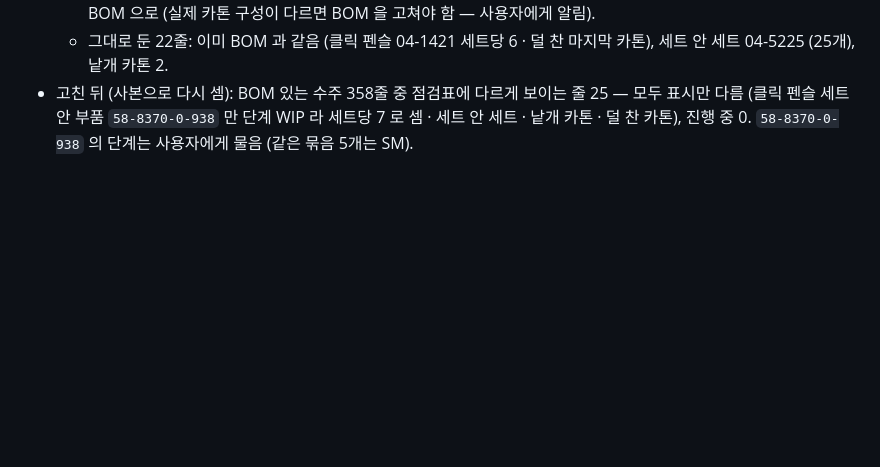
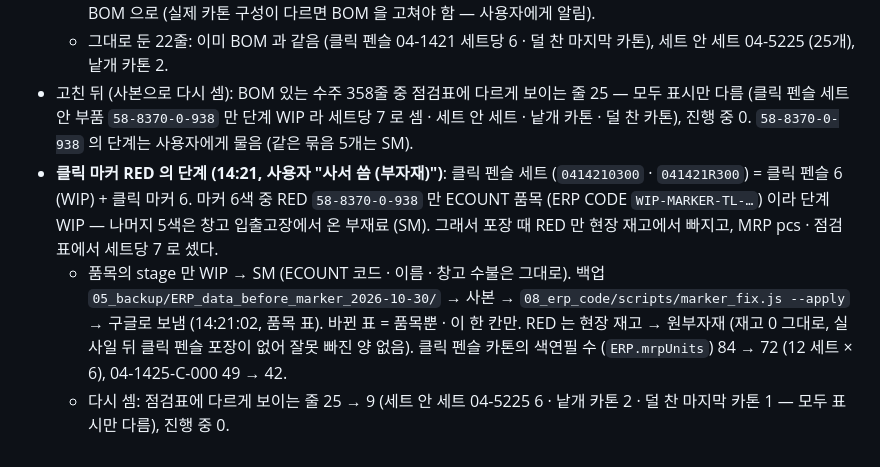
Before and after one commit to bosungerppro-source/Bosung-ERP, a Markdown page: docs/history/v18_work_log.md, the part around the change. Drawn GitHub-style; blank space fills up the shorter version.

Commit message:
기록: 클릭 마커 RED (58-8370-0-938) 단계 WIP → SM (사용자 "사서 씀 (부자재)")
- 클릭 펜슬 세트 = 펜슬 6 + 클릭 마커 6. RED 만 ECOUNT 품목이라 단계 WIP (나머지 5색은 창고 입출고장의 부재료 SM) — 포장 때 RED 만 현장 재고에서 빠지고 세트당 7 로 셌다.
- 품목 stage 한 칸만 SM (ECOUNT 코드 · 창고 수불 그대로). 백업 → 사본 → marker_fix.js --apply (작업 폴더) → 구글로 보냄 (14:21). 바뀐 표 = 품목뿐.
- 클릭 펜슬 카톤 색연필 수 84 → 72. 점검표에 다르게 보이는 줄 25 → 9 (모두 표시만 다름), 진행 중 0.

Co-Authored-By: Claude Opus 5.5 <noreply@anthropic.com>

```diff
--- a/docs/history/v18_work_log.md
+++ b/docs/history/v18_work_log.md
@@ -651,3 +651,6 @@
   - 04-1425-C-000 (2줄) · 52-7434 (1줄) 은 수주 줄이 모두 카톤당 12 · 24 였는데 BOM (최신) 은 7 · 6 → 규칙대로 BOM 으로 (실제 카톤 구성이 다르면 BOM 을 고쳐야 함 — 사용자에게 알림).
   - 그대로 둔 22줄: 이미 BOM 과 같음 (클릭 펜슬 04-1421 세트당 6 · 덜 찬 마지막 카톤), 세트 안 세트 04-5225 (25개), 낱개 카톤 2.
 - 고친 뒤 (사본으로 다시 셈): BOM 있는 수주 358줄 중 점검표에 다르게 보이는 줄 25 — 모두 표시만 다름 (클릭 펜슬 세트 안 부품 `58-8370-0-938` 만 단계 WIP 라 세트당 7 로 셈 · 세트 안 세트 · 낱개 카톤 · 덜 찬 카톤), 진행 중 0. `58-8370-0-938` 의 단계는 사용자에게 물음 (같은 묶음 5개는 SM).
+- **클릭 마커 RED 의 단계 (14:21, 사용자 "사서 씀 (부자재)")**: 클릭 펜슬 세트 (`0414210300` · `041421R300`) = 클릭 펜슬 6 (WIP) + 클릭 마커 6. 마커 6색 중 RED `58-8370-0-938` 만 ECOUNT 품목 (ERP CODE `WIP-MARKER-TL-…`) 이라 단계 WIP — 나머지 5색은 창고 입출고장에서 온 부재료 (SM). 그래서 포장 때 RED 만 현장 재고에서 빠지고, MRP pcs · 점검표에서 세트당 7 로 셌다.
+  - 품목의 stage 만 WIP → SM (ECOUNT 코드 · 이름 · 창고 수불은 그대로). 백업 `05_backup/ERP_data_before_marker_2026-10-30/` → 사본 → `08_erp_code/scripts/marker_fix.js --apply` → 구글로 보냄 (14:21:02, 품목 표). 바뀐 표 = 품목뿐 · 이 한 칸만. RED 는 현장 재고 → 원부자재 (재고 0 그대로, 실사일 뒤 클릭 펜슬 포장이 없어 잘못 빠진 양 없음). 클릭 펜슬 카톤의 색연필 수 (`ERP.mrpUnits`) 84 → 72 (12 세트 × 6), 04-1425-C-000 49 → 42.
+  - 다시 셈: 점검표에 다르게 보이는 줄 25 → 9 (세트 안 세트 04-5225 6 · 낱개 카톤 2 · 덜 찬 마지막 카톤 1 — 모두 표시만 다름), 진행 중 0.
```
